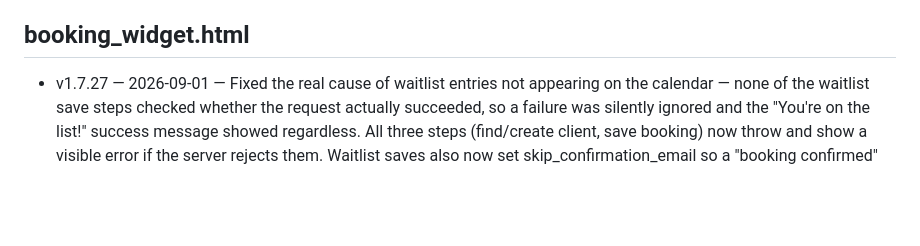
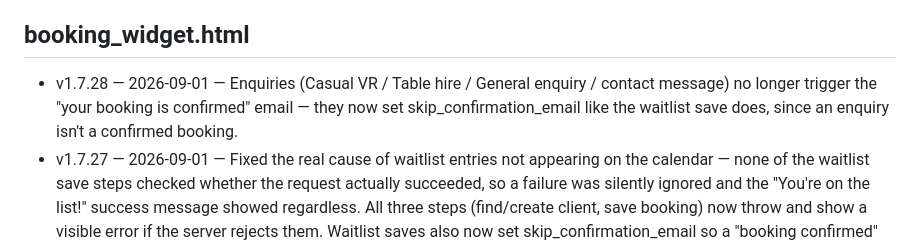
Before and after one commit to keren-btb/btb-app, a Markdown page: VERSIONS.md, the part around the change. GitHub-like rendering; blank space fills up the shorter version.

Commit message:
Log v1.7.28 in VERSIONS.md

```diff
--- a/VERSIONS.md
+++ b/VERSIONS.md
@@ -196,6 +196,7 @@ Newest entry per file goes at the top of that file's list.
 - v10 — 2026-07-28 — Single sign-on (shared localStorage session key 'btb_staff_session') + fixed login screen briefly flashing on load when already logged in
 
 ## booking_widget.html
+- v1.7.28 — 2026-09-01 — Enquiries (Casual VR / Table hire / General enquiry / contact message) no longer trigger the "your booking is confirmed" email — they now set skip_confirmation_email like the waitlist save does, since an enquiry isn't a confirmed booking.
 - v1.7.27 — 2026-09-01 — Fixed the real cause of waitlist entries not appearing on the calendar — none of the waitlist save steps checked whether the request actually succeeded, so a failure was silently ignored and the "You're on the list!" success message showed regardless. All three steps (find/create client, save booking) now throw and show a visible error if the server rejects them. Waitlist saves also now set skip_confirmation_email so a "booking confirmed" email doesn't go out for a waitlist request. Applied the same missing-check fix to the enquiry form's booking save.
 - v1.7.26 — 2026-09-01 — Fixed "Notify me" being nearly unreadable on Full slots (was inheriting 30% opacity from the whole button — now only the time/status text dims, notify link stays full colour). Also fixed a stuck-blurred-background bug: all three "thanks" confirmation popups (waitlist, enquiry, contact message) had a Done button using `this.closest('div[style]').remove()`, which matched the wrong nested div and only removed the inner card, leaving the full-screen blur stuck. Now targets the actual overlay directly.
 - v1.7.25 — 2026-09-01 — Added waitlist: "🔔 Notify me" link on Full/Call us slots opens a name+contact popup, links to clients via same find-or-create pattern as enquiries, saves as game_bookings status:'waitlist'.
```
